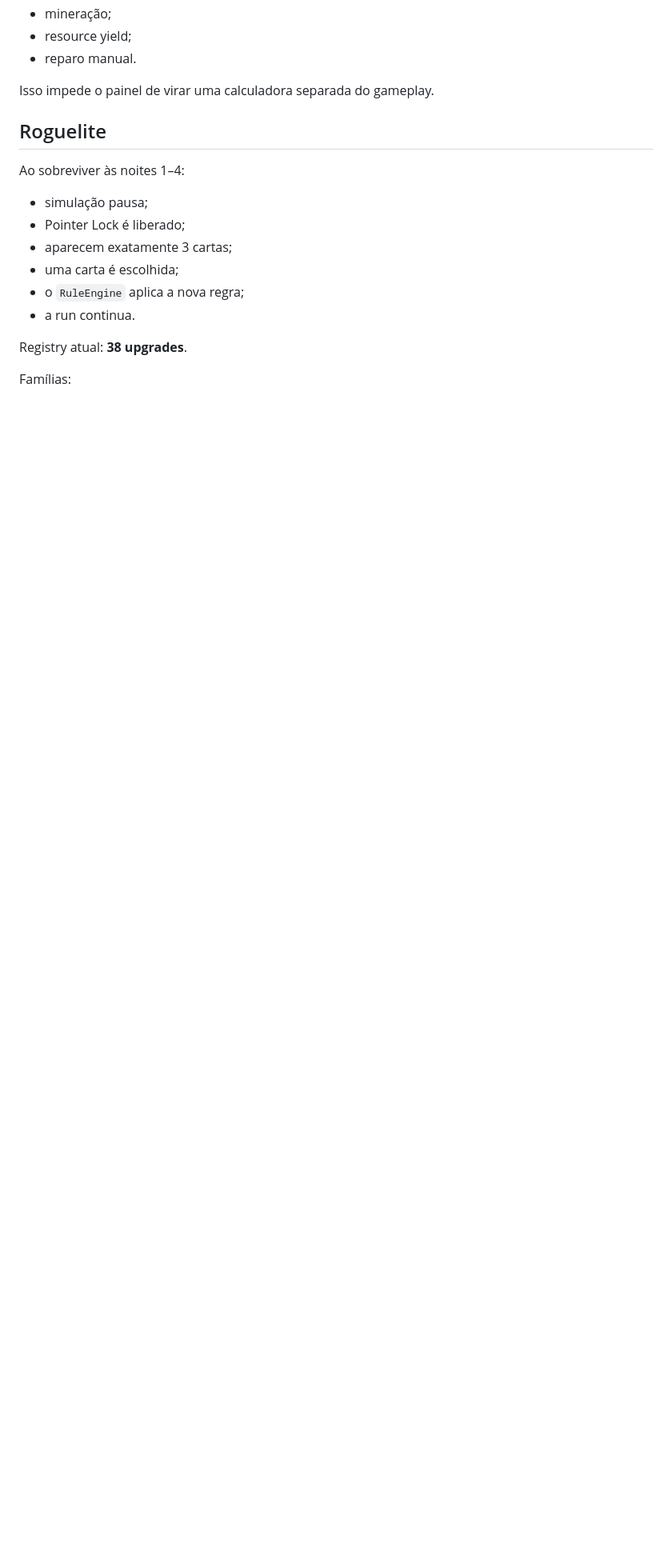
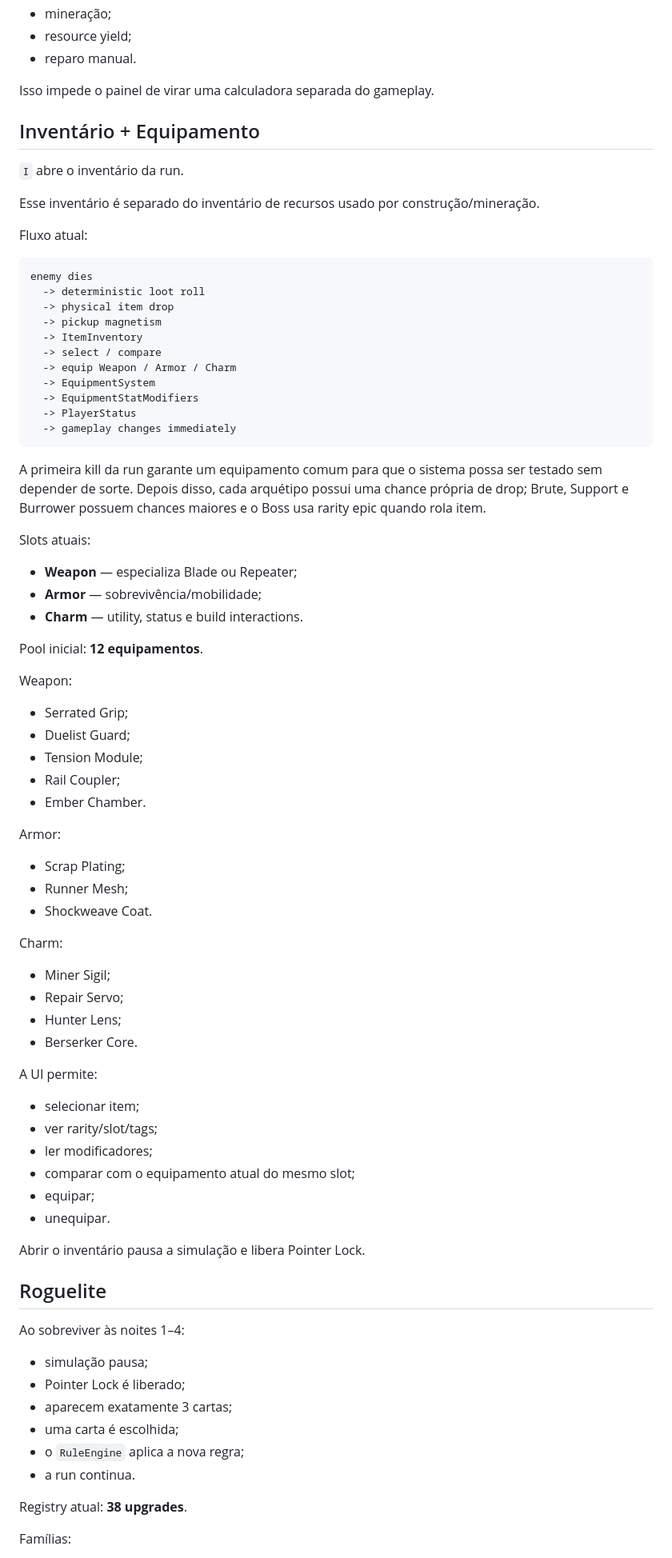
Before and after one commit to EduardoLavall/blockbound, a Markdown page: README.md, the part around one of its changes. Shown at 80% size. Rendered like a GitHub page; blank space fills up the shorter version.

Commit message:
docs: document item inventory equipment and loot loop

````diff
--- a/README.md
+++ b/README.md
@@ -210,6 +210,67 @@ Sistemas que já consomem o Player Status diretamente:
 - reparo manual.
 
 Isso impede o painel de virar uma calculadora separada do gameplay.
+
+## Inventário + Equipamento
+
+`I` abre o inventário da run.
+
+Esse inventário é separado do inventário de recursos usado por construção/mineração.
+
+Fluxo atual:
+
+```text
+enemy dies
+  -> deterministic loot roll
+  -> physical item drop
+  -> pickup magnetism
+  -> ItemInventory
+  -> select / compare
+  -> equip Weapon / Armor / Charm
+  -> EquipmentSystem
+  -> EquipmentStatModifiers
+  -> PlayerStatus
+  -> gameplay changes immediately
+```
+
+A primeira kill da run garante um equipamento comum para que o sistema possa ser testado sem depender de sorte. Depois disso, cada arquétipo possui uma chance própria de drop; Brute, Support e Burrower possuem chances maiores e o Boss usa rarity epic quando rola item.
+
+Slots atuais:
+
+- **Weapon** — especializa Blade ou Repeater;
+- **Armor** — sobrevivência/mobilidade;
+- **Charm** — utility, status e build interactions.
+
+Pool inicial: **12 equipamentos**.
+
+Weapon:
+- Serrated Grip;
+- Duelist Guard;
+- Tension Module;
+- Rail Coupler;
+- Ember Chamber.
+
+Armor:
+- Scrap Plating;
+- Runner Mesh;
+- Shockweave Coat.
+
+Charm:
+- Miner Sigil;
+- Repair Servo;
+- Hunter Lens;
+- Berserker Core.
+
+A UI permite:
+
+- selecionar item;
+- ver rarity/slot/tags;
+- ler modificadores;
+- comparar com o equipamento atual do mesmo slot;
+- equipar;
+- unequipar.
+
+Abrir o inventário pausa a simulação e libera Pointer Lock.
 
 ## Roguelite
 
````
Also changed, not shown: other parts of README.md (+3 -2 lines).
